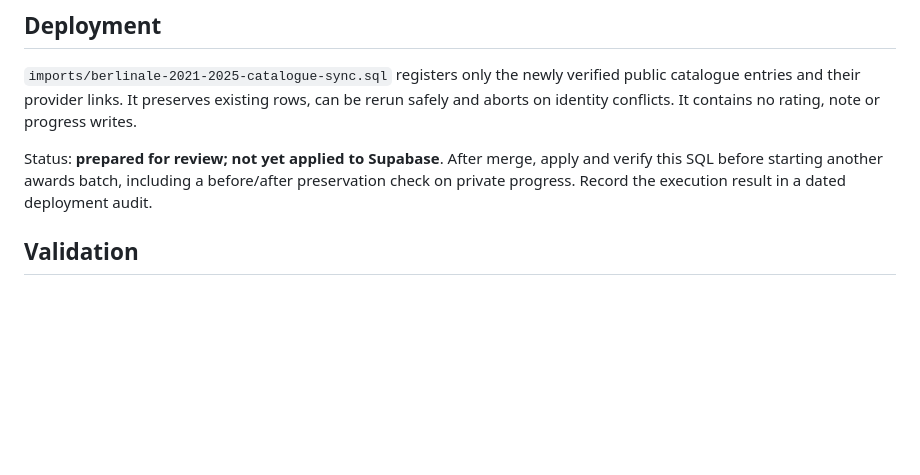
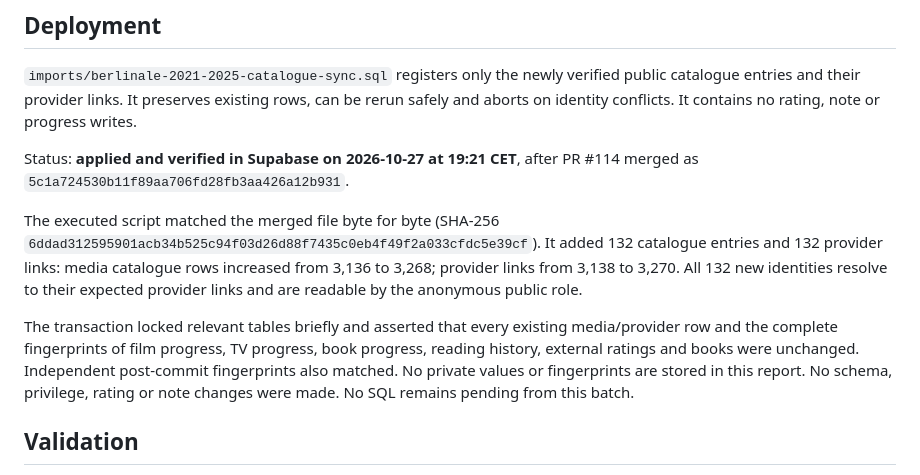
Before and after one commit to strannik-06/culture-atlas, a Markdown page: docs/berlinale-2021-2025-audit.md, the part around the change. GitHub-like rendering; blank space fills up the shorter version.

```diff
--- a/docs/berlinale-2021-2025-audit.md
+++ b/docs/berlinale-2021-2025-audit.md
@@ -37,7 +37,11 @@ Reviewed exceptions are limited to individual official film URLs in the override
 
 `imports/berlinale-2021-2025-catalogue-sync.sql` registers only the newly verified public catalogue entries and their provider links. It preserves existing rows, can be rerun safely and aborts on identity conflicts. It contains no rating, note or progress writes.
 
-Status: **prepared for review; not yet applied to Supabase**. After merge, apply and verify this SQL before starting another awards batch, including a before/after preservation check on private progress. Record the execution result in a dated deployment audit.
+Status: **applied and verified in Supabase on 2026-10-27 at 19:21 CET**, after PR #114 merged as `5c1a724530b11f89aa706fd28fb3aa426a12b931`.
+
+The executed script matched the merged file byte for byte (SHA-256 `6ddad312595901acb34b525c94f03d26d88f7435c0eb4f49f2a033cfdc5e39cf`). It added 132 catalogue entries and 132 provider links: media catalogue rows increased from 3,136 to 3,268; provider links from 3,138 to 3,270. All 132 new identities resolve to their expected provider links and are readable by the anonymous public role.
+
+The transaction locked relevant tables briefly and asserted that every existing media/provider row and the complete fingerprints of film progress, TV progress, book progress, reading history, external ratings and books were unchanged. Independent post-commit fingerprints also matched. No private values or fingerprints are stored in this report. No schema, privilege, rating or note changes were made. No SQL remains pending from this batch.
 
 ## Validation
 
```
Also changed, not shown: docs/database-deployment-audit-2026-10-27.md (+8 -0 lines).
